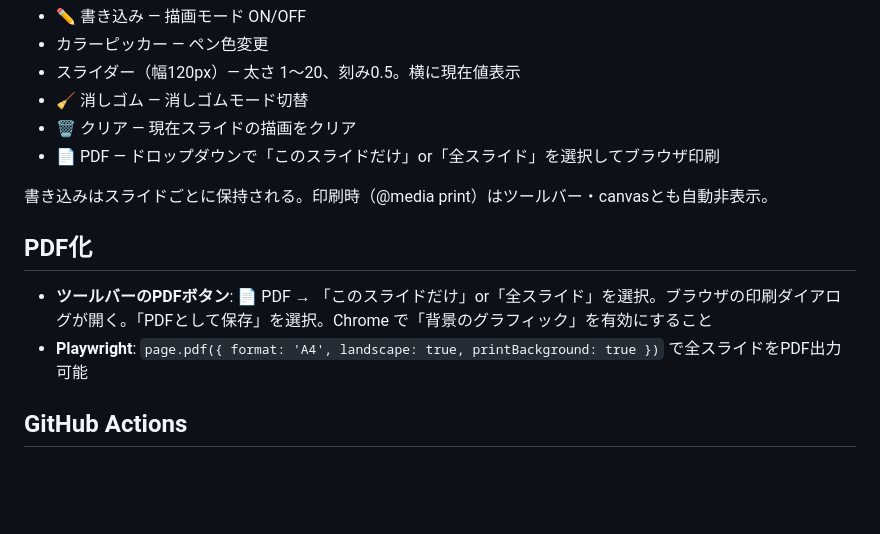
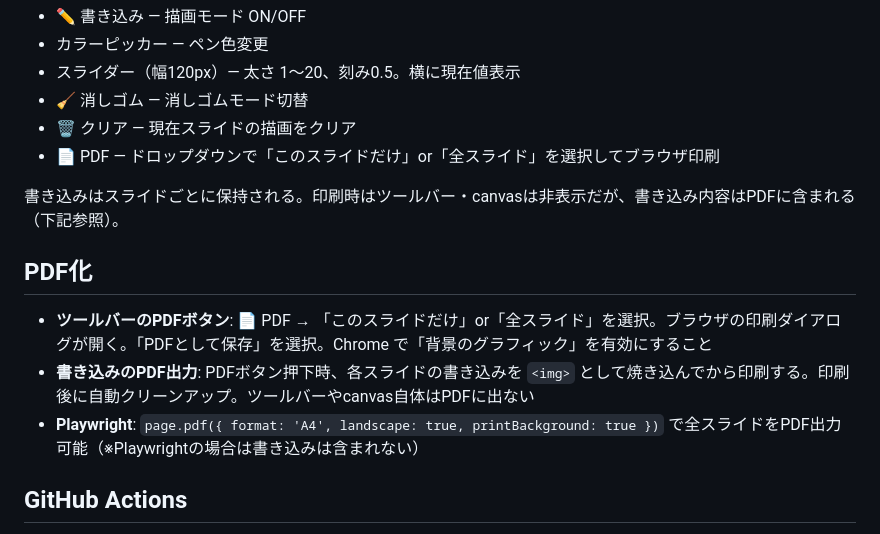
Before and after one commit to chirakuin/A02_Slides_for_chack, a Markdown page: CLAUDE.md, the part around the change. GitHub-like rendering; blank space fills up the shorter version.

Commit message:
Document annotation bake-to-print behavior in CLAUDE.md
Co-Authored-By: Claude Opus 4.6 <noreply@anthropic.com>

```diff
--- a/CLAUDE.md
+++ b/CLAUDE.md
@@ -80,12 +80,13 @@ gh api repos/chirakuin/A02_Slides_for_chack/pages -X POST -f "build_type=legacy"
 - 🗑 クリア — 現在スライドの描画をクリア
 - 📄 PDF — ドロップダウンで「このスライドだけ」or「全スライド」を選択してブラウザ印刷
 
-書き込みはスライドごとに保持される。印刷時（@media print）はツールバー・canvasとも自動非表示。
+書き込みはスライドごとに保持される。印刷時はツールバー・canvasは非表示だが、書き込み内容はPDFに含まれる（下記参照）。
 
 ## PDF化
 
 - **ツールバーのPDFボタン**: 📄 PDF → 「このスライドだけ」or「全スライド」を選択。ブラウザの印刷ダイアログが開く。「PDFとして保存」を選択。Chrome で「背景のグラフィック」を有効にすること
-- **Playwright**: `page.pdf({ format: 'A4', landscape: true, printBackground: true })` で全スライドをPDF出力可能
+- **書き込みのPDF出力**: PDFボタン押下時、各スライドの書き込みを `<img>` として焼き込んでから印刷する。印刷後に自動クリーンアップ。ツールバーやcanvas自体はPDFに出ない
+- **Playwright**: `page.pdf({ format: 'A4', landscape: true, printBackground: true })` で全スライドをPDF出力可能（※Playwrightの場合は書き込みは含まれない）
 
 ## GitHub Actions
 
```
